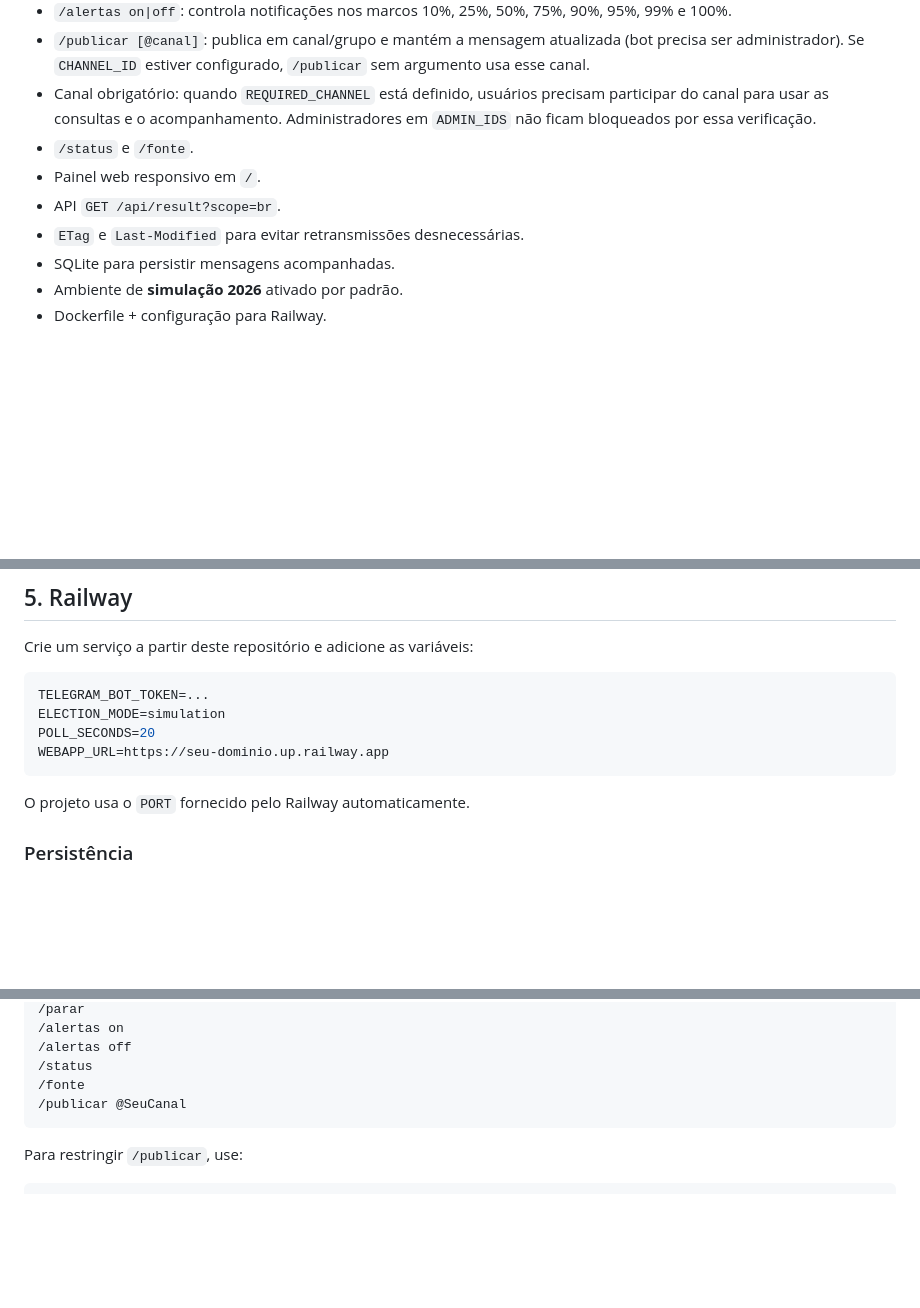
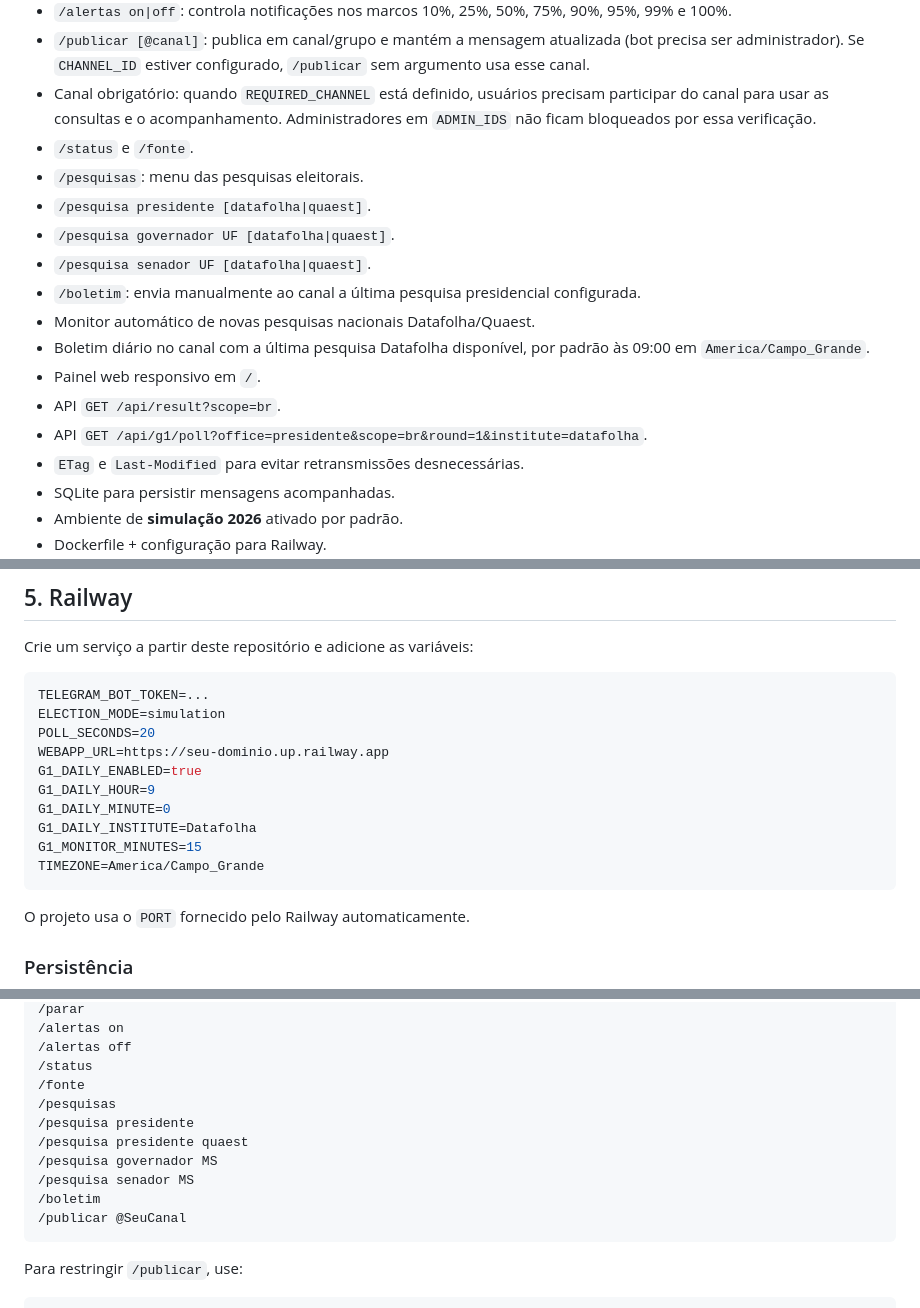
Before and after one commit to QGBALTIGO/MarcosBaltigoFlix, a Markdown page: README.md, 3 parts joined by grey strips. Rendered like a GitHub page; blank space fills up the shorter version.

Commit message:
Documentar integração completa com pesquisas G1

````diff
--- a/README.md
+++ b/README.md
@@ -14,8 +14,16 @@ O projeto não calcula probabilidades, não projeta vencedor e não altera dados
 - `/publicar [@canal]`: publica em canal/grupo e mantém a mensagem atualizada (bot precisa ser administrador). Se `CHANNEL_ID` estiver configurado, `/publicar` sem argumento usa esse canal.
 - Canal obrigatório: quando `REQUIRED_CHANNEL` está definido, usuários precisam participar do canal para usar as consultas e o acompanhamento. Administradores em `ADMIN_IDS` não ficam bloqueados por essa verificação.
 - `/status` e `/fonte`.
+- `/pesquisas`: menu das pesquisas eleitorais.
+- `/pesquisa presidente [datafolha|quaest]`.
+- `/pesquisa governador UF [datafolha|quaest]`.
+- `/pesquisa senador UF [datafolha|quaest]`.
+- `/boletim`: envia manualmente ao canal a última pesquisa presidencial configurada.
+- Monitor automático de novas pesquisas nacionais Datafolha/Quaest.
+- Boletim diário no canal com a última pesquisa Datafolha disponível, por padrão às 09:00 em `America/Campo_Grande`.
 - Painel web responsivo em `/`.
 - API `GET /api/result?scope=br`.
+- API `GET /api/g1/poll?office=presidente&scope=br&round=1&institute=datafolha`.
 - `ETag` e `Last-Modified` para evitar retransmissões desnecessárias.
 - SQLite para persistir mensagens acompanhadas.
 - Ambiente de **simulação 2026** ativado por padrão.
@@ -87,6 +95,12 @@ TELEGRAM_BOT_TOKEN=...
 ELECTION_MODE=simulation
 POLL_SECONDS=20
 WEBAPP_URL=https://seu-dominio.up.railway.app
+G1_DAILY_ENABLED=true
+G1_DAILY_HOUR=9
+G1_DAILY_MINUTE=0
+G1_DAILY_INSTITUTE=Datafolha
+G1_MONITOR_MINUTES=15
+TIMEZONE=America/Campo_Grande
 ```
 
 O projeto usa o `PORT` fornecido pelo Railway automaticamente.
@@ -109,6 +123,12 @@ Para não perder o SQLite em redeploys, monte um Volume do Railway em `/app/data
 /alertas off
 /status
 /fonte
+/pesquisas
+/pesquisa presidente
+/pesquisa presidente quaest
+/pesquisa governador MS
+/pesquisa senador MS
+/boletim
 /publicar @SeuCanal
 ```
 
````
Also changed, not shown: other parts of README.md (+11 -2 lines).
